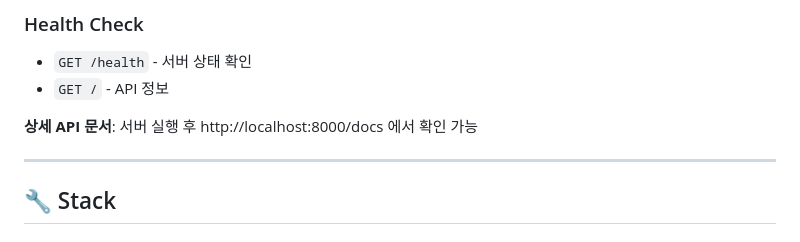
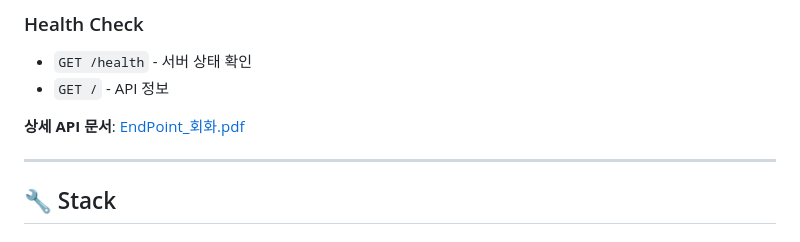
Before and after one commit to namgoygoy/J-Scenario, a Markdown page: README.md, the part around the change. Drawn GitHub-style.

```diff
--- a/README.md
+++ b/README.md
@@ -116,7 +116,7 @@
 - `GET /health` - 서버 상태 확인
 - `GET /` - API 정보
 
-**상세 API 문서**: 서버 실행 후 http://localhost:8000/docs 에서 확인 가능
+**상세 API 문서**: [EndPoint_회화.pdf](https://github.com/user-attachments/files/24195833/EndPoint_.pdf)
 
 ---
 ## 🔧 Stack
```
